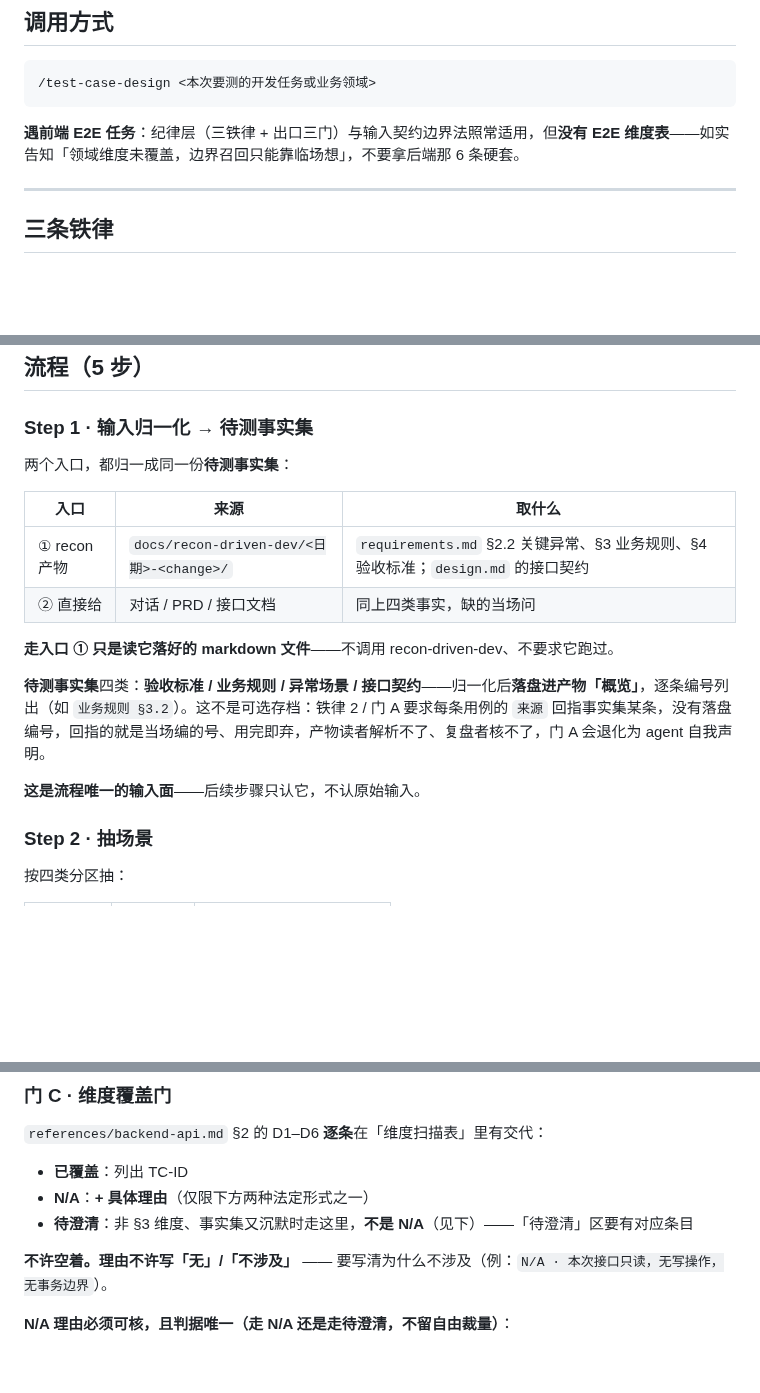
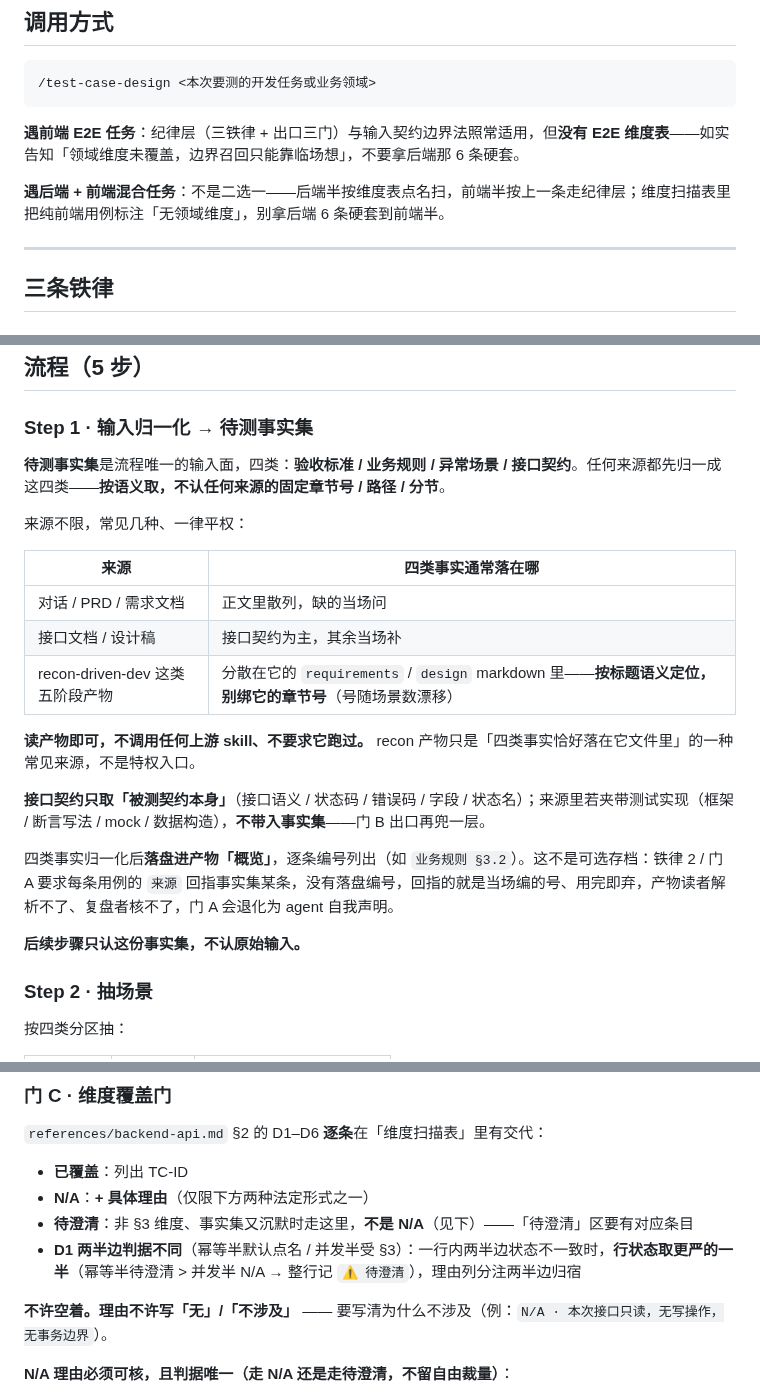
Before and after one commit to LljForge/skill-forge, a Markdown page: incubating/test-case-design/SKILL.md, 3 parts joined by grey strips. Drawn GitHub-style; blank space fills up the shorter version.

````diff
--- a/incubating/test-case-design/SKILL.md
+++ b/incubating/test-case-design/SKILL.md
@@ -24,6 +24,8 @@ description: 根据一次开发任务或用户给的功能业务领域，产出
 ```
 
 **遇前端 E2E 任务**：纪律层（三铁律 + 出口三门）与输入契约边界法照常适用，但**没有 E2E 维度表**——如实告知「领域维度未覆盖，边界召回只能靠临场想」，不要拿后端那 6 条硬套。
+
+**遇后端 + 前端混合任务**：不是二选一——后端半按维度表点名扫，前端半按上一条走纪律层；维度扫描表里把纯前端用例标注「无领域维度」，别拿后端 6 条硬套到前端半。
 
 ---
 
@@ -90,18 +92,23 @@ description: 根据一次开发任务或用户给的功能业务领域，产出
 
 ### Step 1 · 输入归一化 → 待测事实集
 
-两个入口，都归一成同一份**待测事实集**：
+**待测事实集**是流程唯一的输入面，四类：**验收标准 / 业务规则 / 异常场景 / 接口契约**。任何来源都先归一成这四类——**按语义取，不认任何来源的固定章节号 / 路径 / 分节**。
 
-| 入口 | 来源 | 取什么 |
-|---|---|---|
-| ① recon 产物 | `docs/recon-driven-dev/<日期>-<change>/` | `requirements.md` §2.2 关键异常、§3 业务规则、§4 验收标准；`design.md` 的接口契约 |
-| ② 直接给 | 对话 / PRD / 接口文档 | 同上四类事实，缺的当场问 |
+来源不限，常见几种、一律平权：
 
-**走入口 ① 只是读它落好的 markdown 文件**——不调用 recon-driven-dev、不要求它跑过。
+| 来源 | 四类事实通常落在哪 |
+|---|---|
+| 对话 / PRD / 需求文档 | 正文里散列，缺的当场问 |
+| 接口文档 / 设计稿 | 接口契约为主，其余当场补 |
+| recon-driven-dev 这类五阶段产物 | 分散在它的 `requirements` / `design` markdown 里——**按标题语义定位，别绑它的章节号**（号随场景数漂移） |
 
-**待测事实集**四类：**验收标准 / 业务规则 / 异常场景 / 接口契约**——归一化后**落盘进产物「概览」**，逐条编号列出（如 `业务规则 §3.2`）。这不是可选存档：铁律 2 / 门 A 要求每条用例的 `来源` 回指事实集某条，没有落盘编号，回指的就是当场编的号、用完即弃，产物读者解析不了、复盘者核不了，门 A 会退化为 agent 自我声明。
+**读产物即可，不调用任何上游 skill、不要求它跑过。** recon 产物只是「四类事实恰好落在它文件里」的一种常见来源，不是特权入口。
 
-**这是流程唯一的输入面**——后续步骤只认它，不认原始输入。
+**接口契约只取「被测契约本身」**（接口语义 / 状态码 / 错误码 / 字段 / 状态名）；来源里若夹带测试实现（框架 / 断言写法 / mock / 数据构造），**不带入事实集**——门 B 出口再兜一层。
+
+四类事实归一化后**落盘进产物「概览」**，逐条编号列出（如 `业务规则 §3.2`）。这不是可选存档：铁律 2 / 门 A 要求每条用例的 `来源` 回指事实集某条，没有落盘编号，回指的就是当场编的号、用完即弃，产物读者解析不了、复盘者核不了，门 A 会退化为 agent 自我声明。
+
+**后续步骤只认这份事实集，不认原始输入。**
 
 ### Step 2 · 抽场景
 
@@ -186,6 +193,7 @@ rg -ni "RestAssured|Postman|JUnit|Mockito|Playwright|assertEquals|JSON ?path|点
 - **已覆盖**：列出 TC-ID
 - **N/A**：**+ 具体理由**（仅限下方两种法定形式之一）
 - **待澄清**：非 §3 维度、事实集又沉默时走这里，**不是 N/A**（见下）——「待澄清」区要有对应条目
+- **D1 两半边判据不同**（幂等半默认点名 / 并发半受 §3）：一行内两半边状态不一致时，**行状态取更严的一半**（幂等半待澄清 > 并发半 N/A → 整行记 `⚠ 待澄清`），理由列分注两半边归宿
 
 **不许空着。理由不许写「无」/「不涉及」** —— 要写清为什么不涉及（例：`N/A · 本次接口只读，无写操作，无事务边界`）。
 
````
Also changed, not shown: meta/test-case-design/CHANGELOG.md (+39 -0 lines).
